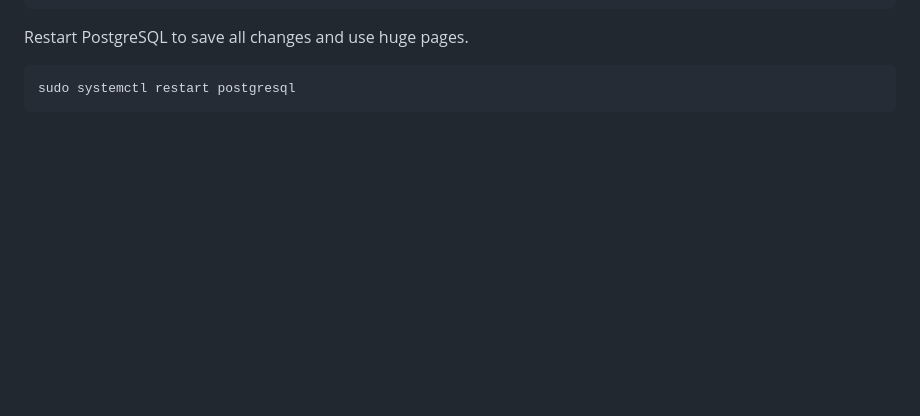
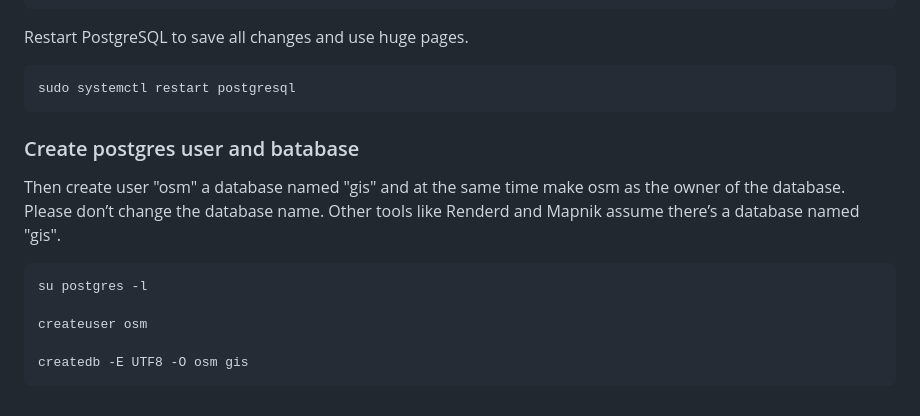
Before and after one commit to dbelkovsky/easy_osm, a Markdown page: README.md, the part around one of its changes. Drawn GitHub-style; blank space fills up the shorter version.

Commit message:
Ср 06 мар 2024 23:10:28 CET

````diff
--- a/README.md
+++ b/README.md
@@ -209,3 +222,15 @@ Restart PostgreSQL to save all changes and use huge pages.
 ```
 sudo systemctl restart postgresql
 ```
+
+### Create postgres user and batabase
+
+Then create user "osm" a database named "gis" and at the same time make osm as the owner of the database. Please don’t change the database name. Other tools like Renderd and Mapnik assume there’s a database named "gis".
+
+```
+su postgres -l
+
+createuser osm
+
+createdb -E UTF8 -O osm gis
+```
````
Also changed, not shown: other parts of README.md (+14 -1 lines).
